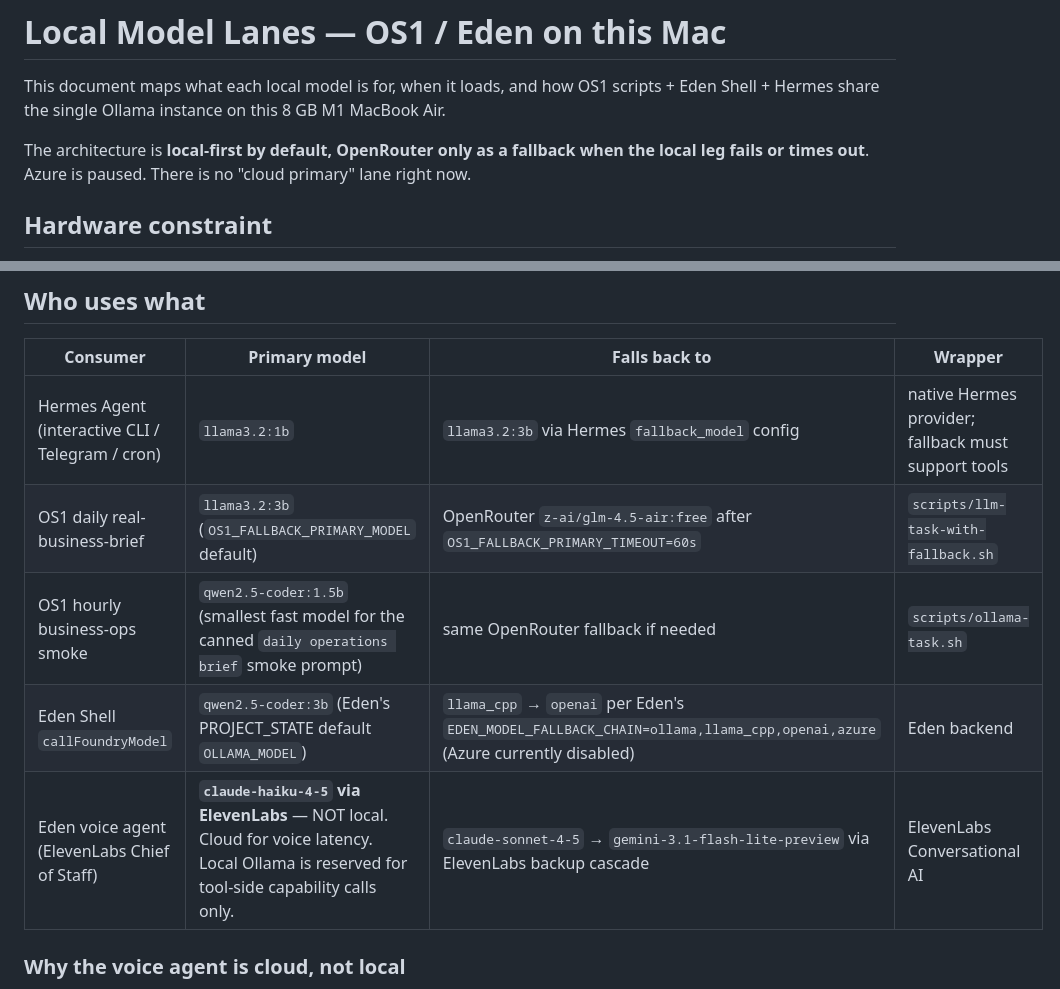
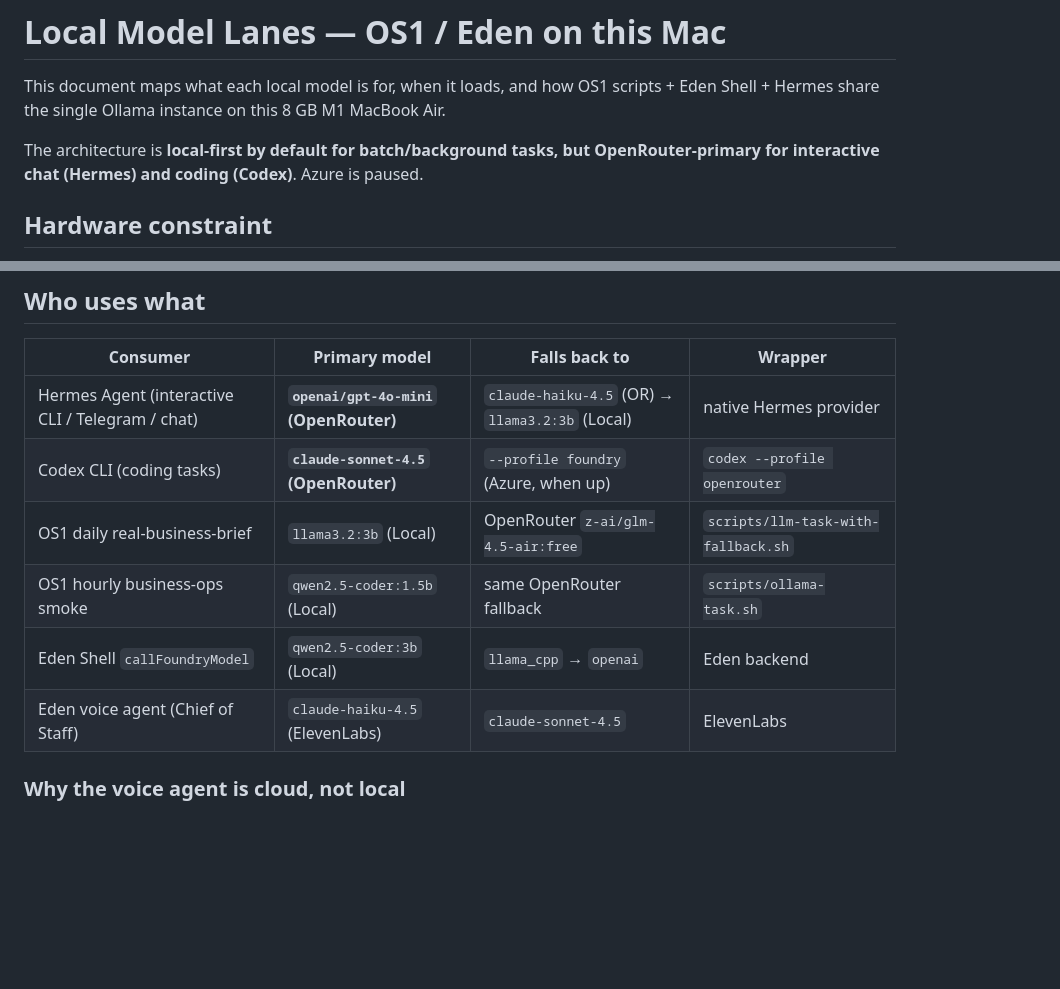
Before and after one commit to Wrk-Flo/Os1-Project, a Markdown page: docs/local-model-lanes.md, 2 parts joined by grey strips. Drawn GitHub-style; blank space fills up the shorter version.

```diff
--- a/docs/local-model-lanes.md
+++ b/docs/local-model-lanes.md
@@ -4,9 +4,7 @@ This document maps what each local model is for, when it loads, and how OS1
 scripts + Eden Shell + Hermes share the single Ollama instance on this 8 GB
 M1 MacBook Air.
 
-The architecture is **local-first by default, OpenRouter only as a fallback
-when the local leg fails or times out**. Azure is paused. There is no
-"cloud primary" lane right now.
+The architecture is **local-first by default for batch/background tasks, but OpenRouter-primary for interactive chat (Hermes) and coding (Codex)**. Azure is paused.
 
 ## Hardware constraint
 
@@ -76,11 +87,12 @@ memory at any time.
 
 | Consumer | Primary model | Falls back to | Wrapper |
 | --- | --- | --- | --- |
-| Hermes Agent (interactive CLI / Telegram / cron) | `llama3.2:1b` | `llama3.2:3b` via Hermes `fallback_model` config | native Hermes provider; fallback must support tools |
-| OS1 daily real-business-brief | `llama3.2:3b` (`OS1_FALLBACK_PRIMARY_MODEL` default) | OpenRouter `z-ai/glm-4.5-air:free` after `OS1_FALLBACK_PRIMARY_TIMEOUT=60s` | `scripts/llm-task-with-fallback.sh` |
-| OS1 hourly business-ops smoke | `qwen2.5-coder:1.5b` (smallest fast model for the canned `daily operations brief` smoke prompt) | same OpenRouter fallback if needed | `scripts/ollama-task.sh` |
-| Eden Shell `callFoundryModel` | `qwen2.5-coder:3b` (Eden's PROJECT_STATE default `OLLAMA_MODEL`) | `llama_cpp` → `openai` per Eden's `EDEN_MODEL_FALLBACK_CHAIN=ollama,llama_cpp,openai,azure` (Azure currently disabled) | Eden backend |
-| Eden voice agent (ElevenLabs Chief of Staff) | **`claude-haiku-4-5` via ElevenLabs** — NOT local. Cloud for voice latency. Local Ollama is reserved for tool-side capability calls only. | `claude-sonnet-4-5` → `gemini-3.1-flash-lite-preview` via ElevenLabs backup cascade | ElevenLabs Conversational AI |
+| Hermes Agent (interactive CLI / Telegram / chat) | **`openai/gpt-4o-mini` (OpenRouter)** | `claude-haiku-4.5` (OR) → `llama3.2:3b` (Local) | native Hermes provider |
+| Codex CLI (coding tasks) | **`claude-sonnet-4.5` (OpenRouter)** | `--profile foundry` (Azure, when up) | `codex --profile openrouter` |
+| OS1 daily real-business-brief | `llama3.2:3b` (Local) | OpenRouter `z-ai/glm-4.5-air:free` | `scripts/llm-task-with-fallback.sh` |
+| OS1 hourly business-ops smoke | `qwen2.5-coder:1.5b` (Local) | same OpenRouter fallback | `scripts/ollama-task.sh` |
+| Eden Shell `callFoundryModel` | `qwen2.5-coder:3b` (Local) | `llama_cpp` → `openai` | Eden backend |
+| Eden voice agent (Chief of Staff) | `claude-haiku-4.5` (ElevenLabs) | `claude-sonnet-4.5` | ElevenLabs |
 
 ### Why the voice agent is cloud, not local
 
```
Also changed, not shown: other parts of docs/local-model-lanes.md (+33 -20 lines).
